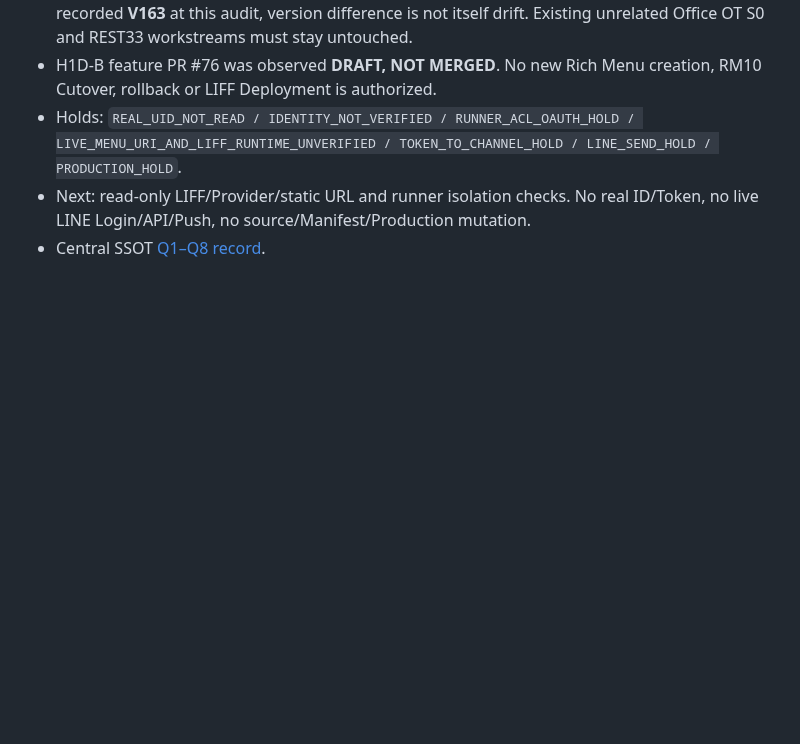
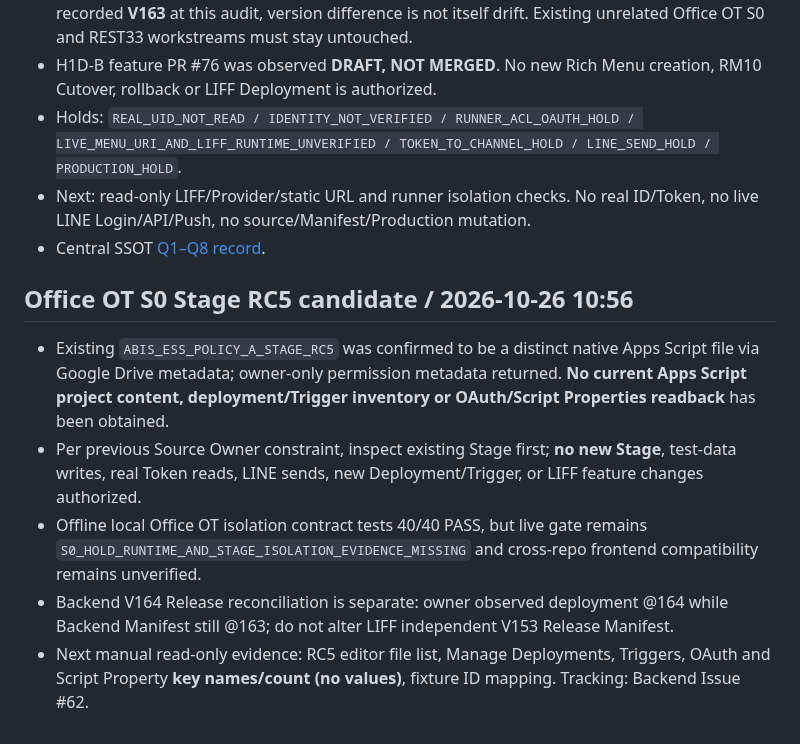
Before and after one commit to nooneknows70/abis-ess-liff, a Markdown page: ops/handoff/2026-10-26.md, the part around the change. Drawn GitHub-style; blank space fills up the shorter version.

Commit message:
chore(ssot): log Office OT S0 existing RC5 inventory evidence only

```diff
--- a/ops/handoff/2026-10-26.md
+++ b/ops/handoff/2026-10-26.md
@@ -48,3 +48,11 @@ Current release status: `PROD_CURRENT_FRONTEND_V153`
 - Holds: `REAL_UID_NOT_READ / IDENTITY_NOT_VERIFIED / RUNNER_ACL_OAUTH_HOLD / LIVE_MENU_URI_AND_LIFF_RUNTIME_UNVERIFIED / TOKEN_TO_CHANNEL_HOLD / LINE_SEND_HOLD / PRODUCTION_HOLD`.
 - Next: read-only LIFF/Provider/static URL and runner isolation checks. No real ID/Token, no live LINE Login/API/Push, no source/Manifest/Production mutation.
 - Central SSOT [Q1–Q8 record](https://github.com/nooneknows70/abis-release-control/commit/e40b738a312b78fa0119216e5092999f0257683e).
+
+## Office OT S0 Stage RC5 candidate / 2026-10-26 10:56
+
+- Existing `ABIS_ESS_POLICY_A_STAGE_RC5` was confirmed to be a distinct native Apps Script file via Google Drive metadata; owner-only permission metadata returned. **No current Apps Script project content, deployment/Trigger inventory or OAuth/Script Properties readback** has been obtained.
+- Per previous Source Owner constraint, inspect existing Stage first; **no new Stage**, test-data writes, real Token reads, LINE sends, new Deployment/Trigger, or LIFF feature changes authorized.
+- Offline local Office OT isolation contract tests 40/40 PASS, but live gate remains `S0_HOLD_RUNTIME_AND_STAGE_ISOLATION_EVIDENCE_MISSING` and cross-repo frontend compatibility remains unverified.
+- Backend V164 Release reconciliation is separate: owner observed deployment @164 while Backend Manifest still @163; do not alter LIFF independent V153 Release Manifest.
+- Next manual read-only evidence: RC5 editor file list, Manage Deployments, Triggers, OAuth and Script Property **key names/count (no values)**, fixture ID mapping. Tracking: Backend Issue #62.
```
